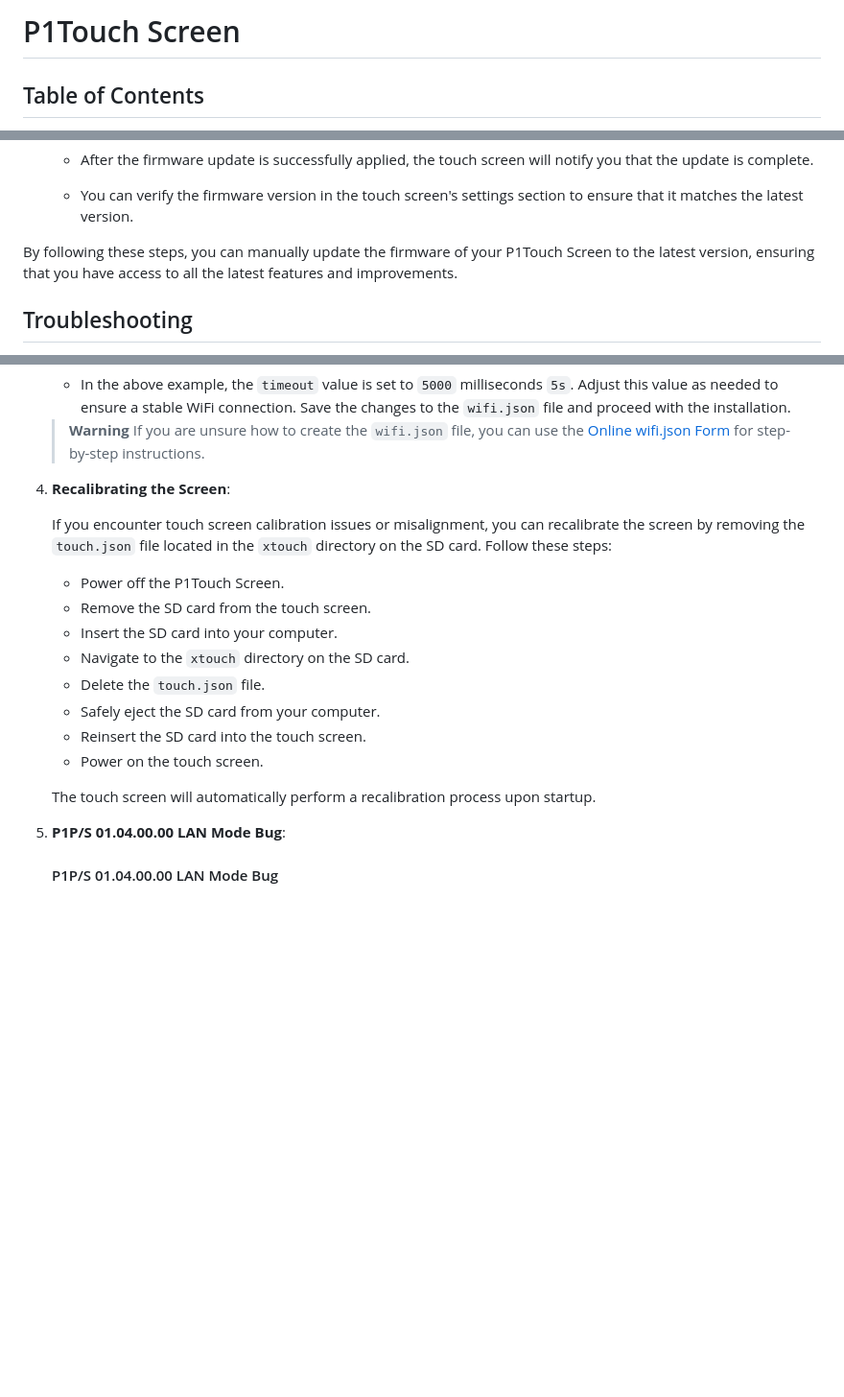
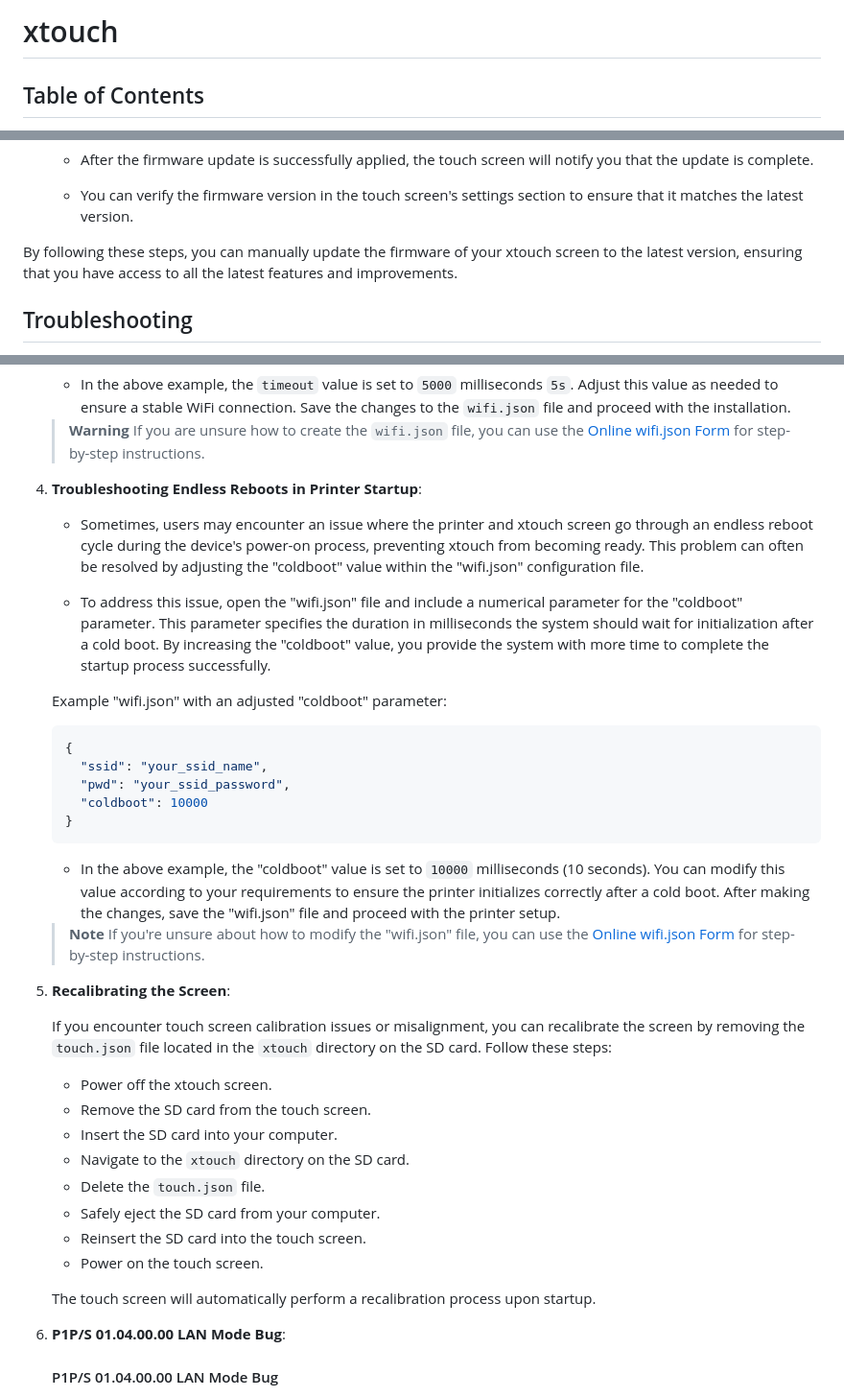
Before and after one commit to xperiments/p1touch, a Markdown page: README.md, 3 parts joined by grey strips. Shown: that part at 96% size. GitHub-like rendering; blank space fills up the shorter version.

````diff
--- a/README.md
+++ b/README.md
@@ -1,4 +1,4 @@
-# P1Touch Screen
+# xtouch
 
 ## Table of Contents
 
@@ -273,7 +273,7 @@ If you prefer to manually update the firmware of your P1Touch Screen or if OTA u
 
    - You can verify the firmware version in the touch screen's settings section to ensure that it matches the latest version.
 
-By following these steps, you can manually update the firmware of your P1Touch Screen to the latest version, ensuring that you have access to all the latest features and improvements.
+By following these steps, you can manually update the firmware of your xtouch screen to the latest version, ensuring that you have access to all the latest features and improvements.
 
 ## Troubleshooting
 
@@ -308,11 +308,32 @@ If you encounter issues during the installation or operation of your BambuLab Pr
    > **Warning**
    > If you are unsure how to create the `wifi.json` file, you can use the [Online wifi.json Form](https://retroconsol.es/products/p1touch/webusb/ssid.html) for step-by-step instructions.
 
-4. **Recalibrating the Screen**:
+4. **Troubleshooting Endless Reboots in Printer Startup**:
+
+   - Sometimes, users may encounter an issue where the printer and xtouch screen go through an endless reboot cycle during the device's power-on process, preventing xtouch from becoming ready. This problem can often be resolved by adjusting the "coldboot" value within the "wifi.json" configuration file.
+
+   - To address this issue, open the "wifi.json" file and include a numerical parameter for the "coldboot" parameter. This parameter specifies the duration in milliseconds the system should wait for initialization after a cold boot. By increasing the "coldboot" value, you provide the system with more time to complete the startup process successfully.
+
+   Example "wifi.json" with an adjusted "coldboot" parameter:
+
+   ```json
+   {
+     "ssid": "your_ssid_name",
+     "pwd": "your_ssid_password",
+     "coldboot": 10000
+   }
+   ```
+
+   - In the above example, the "coldboot" value is set to `10000` milliseconds (10 seconds). You can modify this value according to your requirements to ensure the printer initializes correctly after a cold boot. After making the changes, save the "wifi.json" file and proceed with the printer setup.
+
+   > **Note**
+   > If you're unsure about how to modify the "wifi.json" file, you can use the [Online wifi.json Form](https://retroconsol.es/products/p1touch/webusb/ssid.html) for step-by-step instructions.
+
+5. **Recalibrating the Screen**:
 
    If you encounter touch screen calibration issues or misalignment, you can recalibrate the screen by removing the `touch.json` file located in the `xtouch` directory on the SD card. Follow these steps:
 
-   - Power off the P1Touch Screen.
+   - Power off the xtouch screen.
    - Remove the SD card from the touch screen.
    - Insert the SD card into your computer.
    - Navigate to the `xtouch` directory on the SD card.
@@ -323,7 +344,7 @@ If you encounter issues during the installation or operation of your BambuLab Pr
 
    The touch screen will automatically perform a recalibration process upon startup.
 
-5. **P1P/S 01.04.00.00 LAN Mode Bug**:
+6. **P1P/S 01.04.00.00 LAN Mode Bug**:
 
    #### P1P/S 01.04.00.00 LAN Mode Bug
 
````
Also changed, not shown: other parts of README.md (+24 -24 lines).
